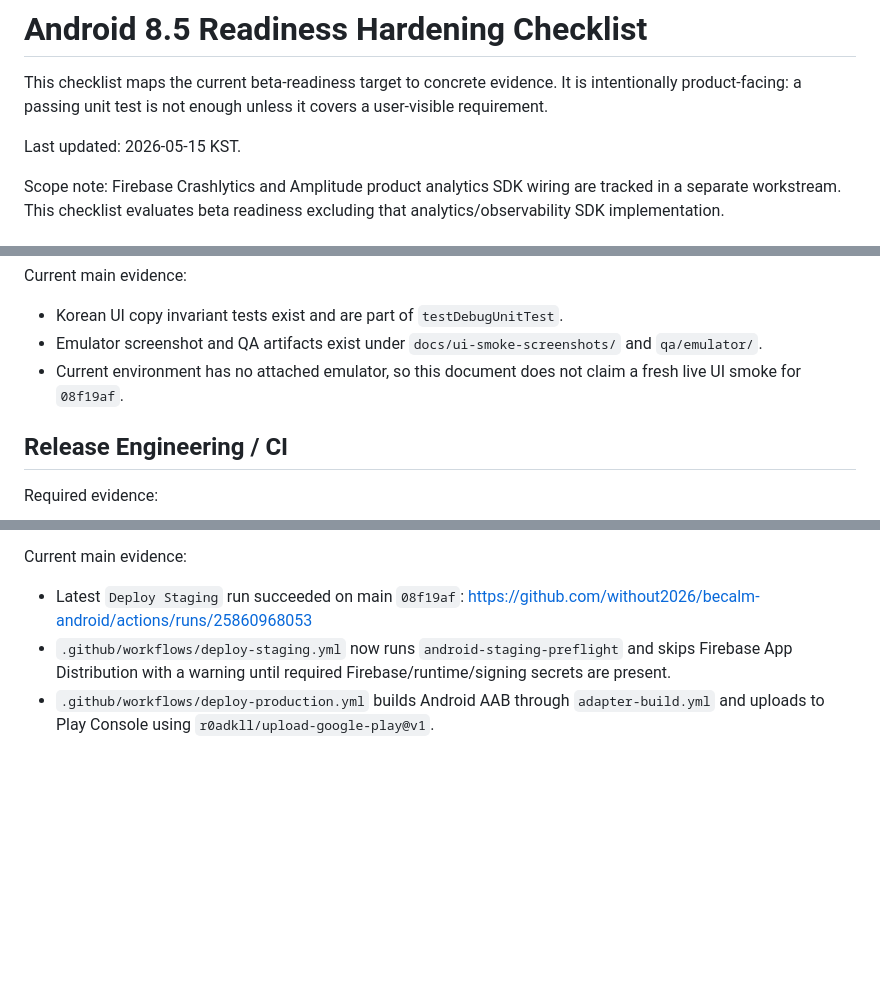
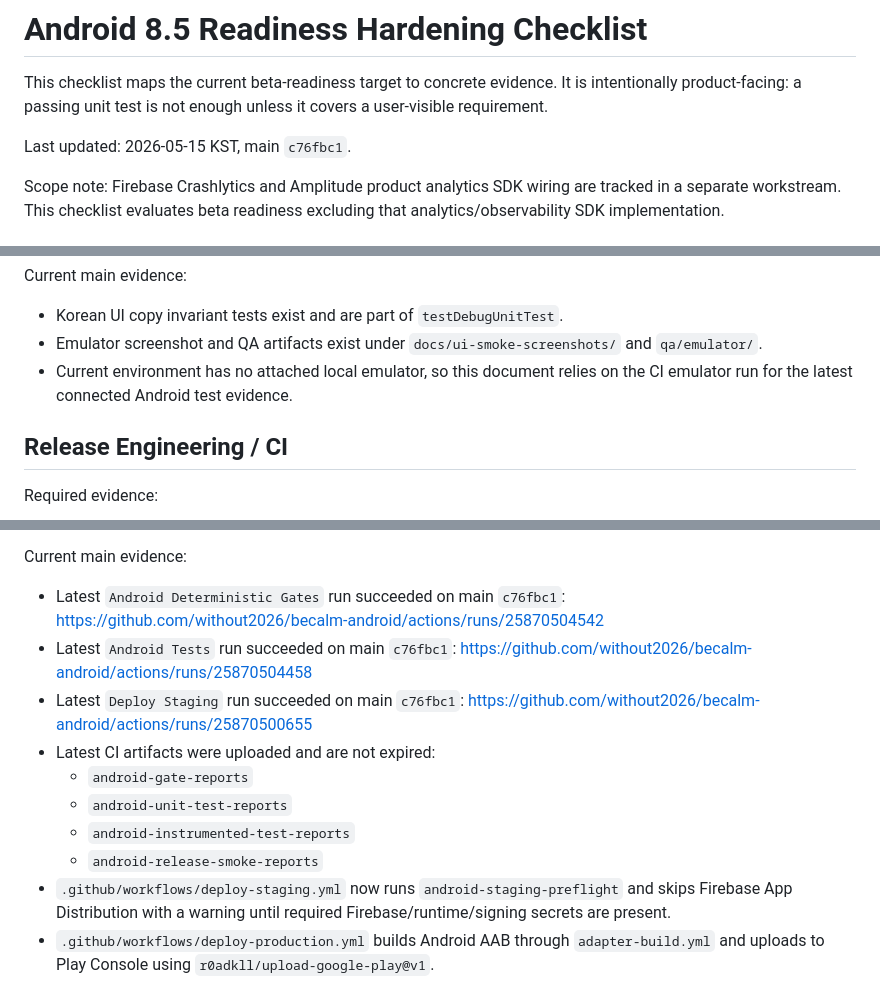
Before and after one commit to without2026/becalm-android, a Markdown page: docs/readiness/android-8-5-hardening-checklist.md, 3 parts joined by grey strips. GitHub-like rendering; blank space fills up the shorter version.

Commit message:
Document android readiness completion evidence

```diff
--- a/docs/readiness/android-8-5-hardening-checklist.md
+++ b/docs/readiness/android-8-5-hardening-checklist.md
@@ -2,7 +2,7 @@
 
 This checklist maps the current beta-readiness target to concrete evidence. It is intentionally product-facing: a passing unit test is not enough unless it covers a user-visible requirement.
 
-Last updated: 2026-05-15 KST.
+Last updated: 2026-05-15 KST, main `c76fbc1`.
 
 Scope note: Firebase Crashlytics and Amplitude product analytics SDK wiring are tracked in a separate workstream. This checklist evaluates beta readiness excluding that analytics/observability SDK implementation.
 
@@ -100,7 +100,7 @@ Current main evidence:
 
 - Korean UI copy invariant tests exist and are part of `testDebugUnitTest`.
 - Emulator screenshot and QA artifacts exist under `docs/ui-smoke-screenshots/` and `qa/emulator/`.
-- Current environment has no attached emulator, so this document does not claim a fresh live UI smoke for `08f19af`.
+- Current environment has no attached local emulator, so this document relies on the CI emulator run for the latest connected Android test evidence.
 
 ## Release Engineering / CI
 
@@ -117,7 +117,14 @@ Required evidence:
 
 Current main evidence:
 
-- Latest `Deploy Staging` run succeeded on main `08f19af`: https://github.com/without2026/becalm-android/actions/runs/25860968053
+- Latest `Android Deterministic Gates` run succeeded on main `c76fbc1`: https://github.com/without2026/becalm-android/actions/runs/25870504542
+- Latest `Android Tests` run succeeded on main `c76fbc1`: https://github.com/without2026/becalm-android/actions/runs/25870504458
+- Latest `Deploy Staging` run succeeded on main `c76fbc1`: https://github.com/without2026/becalm-android/actions/runs/25870500655
+- Latest CI artifacts were uploaded and are not expired:
+  - `android-gate-reports`
+  - `android-unit-test-reports`
+  - `android-instrumented-test-reports`
+  - `android-release-smoke-reports`
 - `.github/workflows/deploy-staging.yml` now runs `android-staging-preflight` and skips Firebase App Distribution with a warning until required Firebase/runtime/signing secrets are present.
 - `.github/workflows/deploy-production.yml` builds Android AAB through `adapter-build.yml` and uploads to Play Console using `r0adkll/upload-google-play@v1`.
 - `adapter-build.yml` runs `verifyReleaseRuntimeConfigured verifyReleaseSigningConfigured` before protected Android release builds.
```
Also changed, not shown: docs/readiness/android-8-5-completion-audit.md (added, +75 -0 lines).
